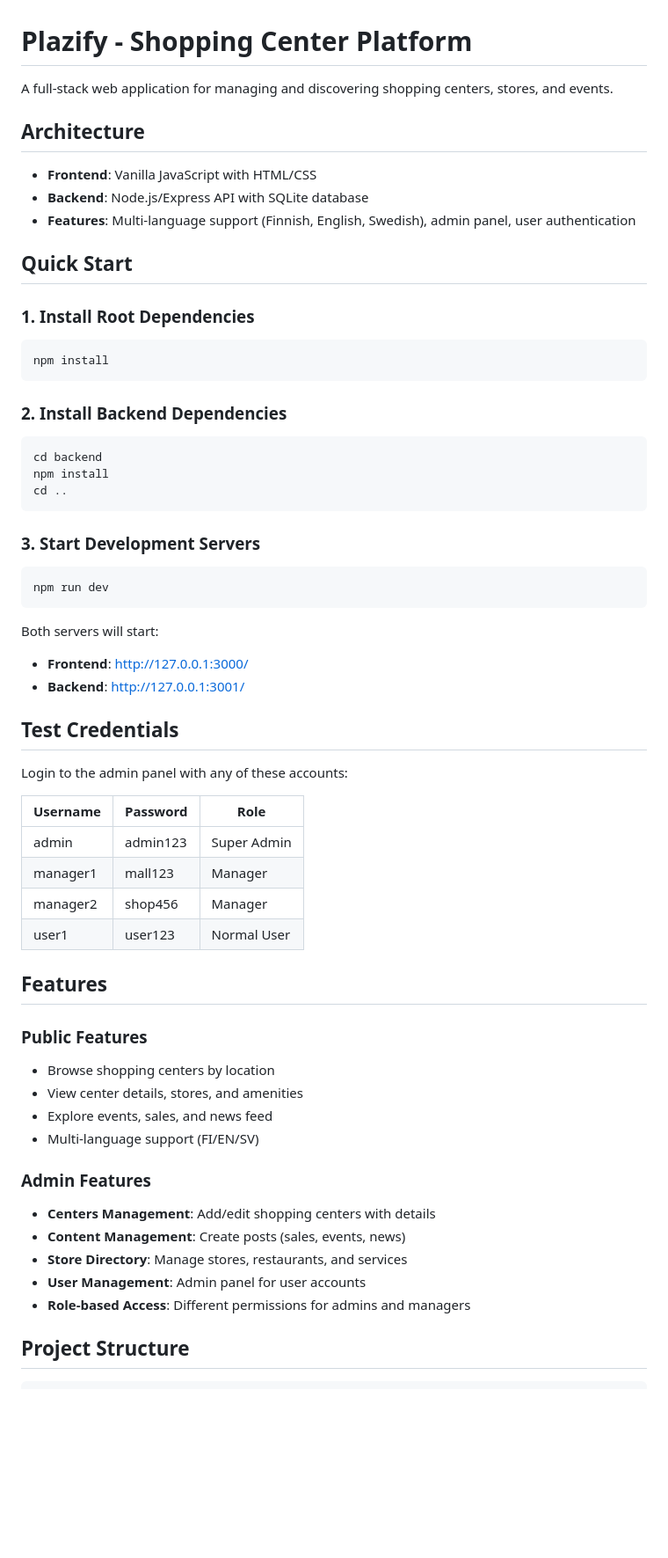
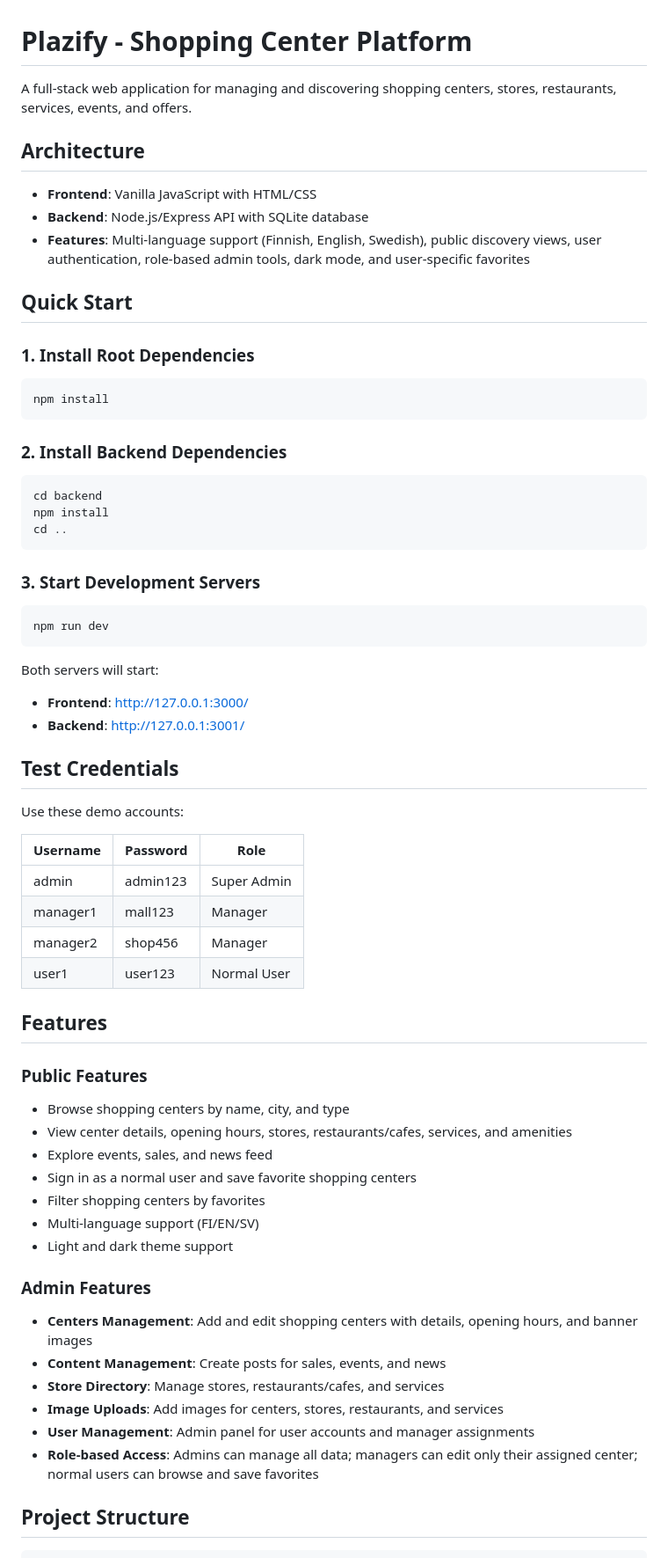
Before and after one commit to jannecentria/plazify, a Markdown page: README.md, the part around one of its changes. Shown at 88% size. GitHub-like rendering; blank space fills up the shorter version.

````diff
--- a/README.md
+++ b/README.md
@@ -1,21 +1,23 @@
 # Plazify - Shopping Center Platform
 
-A full-stack web application for managing and discovering shopping centers, stores, and events.
+A full-stack web application for managing and discovering shopping centers, stores, restaurants, services, events, and offers.
 
 ## Architecture
 
 - **Frontend**: Vanilla JavaScript with HTML/CSS
 - **Backend**: Node.js/Express API with SQLite database
-- **Features**: Multi-language support (Finnish, English, Swedish), admin panel, user authentication
+- **Features**: Multi-language support (Finnish, English, Swedish), public discovery views, user authentication, role-based admin tools, dark mode, and user-specific favorites
 
 ## Quick Start
 
 ### 1. Install Root Dependencies
+
 ```bash
 npm install
 ```
 
 ### 2. Install Backend Dependencies
+
 ```bash
 cd backend
 npm install
@@ -23,20 +25,22 @@ cd ..
 ```
 
 ### 3. Start Development Servers
+
 ```bash
 npm run dev
 ```
 
 Both servers will start:
+
 - **Frontend**: http://127.0.0.1:3000/
 - **Backend**: http://127.0.0.1:3001/
 
 ## Test Credentials
 
-Login to the admin panel with any of these accounts:
+Use these demo accounts:
 
 | Username | Password | Role |
-|----------|----------|------|
+| --- | --- | --- |
 | admin | admin123 | Super Admin |
 | manager1 | mall123 | Manager |
 | manager2 | shop456 | Manager |
@@ -45,17 +49,23 @@ Login to the admin panel with any of these accounts:
 ## Features
 
 ### Public Features
-- Browse shopping centers by location
-- View center details, stores, and amenities
+
+- Browse shopping centers by name, city, and type
+- View center details, opening hours, stores, restaurants/cafes, services, and amenities
 - Explore events, sales, and news feed
+- Sign in as a normal user and save favorite shopping centers
+- Filter shopping centers by favorites
 - Multi-language support (FI/EN/SV)
+- Light and dark theme support
 
 ### Admin Features
-- **Centers Management**: Add/edit shopping centers with details
-- **Content Management**: Create posts (sales, events, news)
-- **Store Directory**: Manage stores, restaurants, and services
-- **User Management**: Admin panel for user accounts
-- **Role-based Access**: Different permissions for admins and managers
+
+- **Centers Management**: Add and edit shopping centers with details, opening hours, and banner images
+- **Content Management**: Create posts for sales, events, and news
+- **Store Directory**: Manage stores, restaurants/cafes, and services
+- **Image Uploads**: Add images for centers, stores, restaurants, and services
+- **User Management**: Admin panel for user accounts and manager assignments
+- **Role-based Access**: Admins can manage all data; managers can edit only their assigned center; normal users can browse and save favorites
 
 ## Project Structure
 
````
Also changed, not shown: other parts of README.md (+29 -25 lines).
